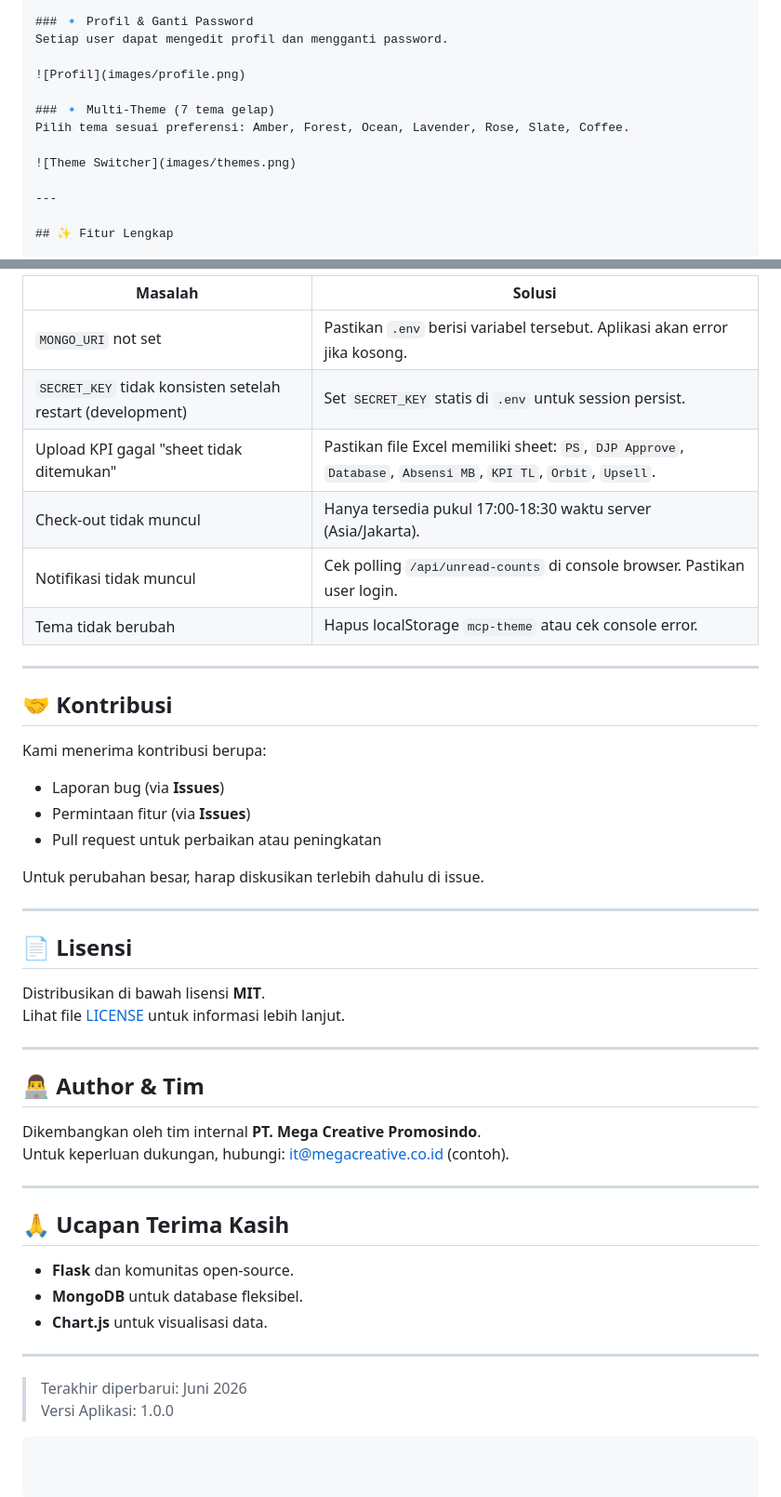
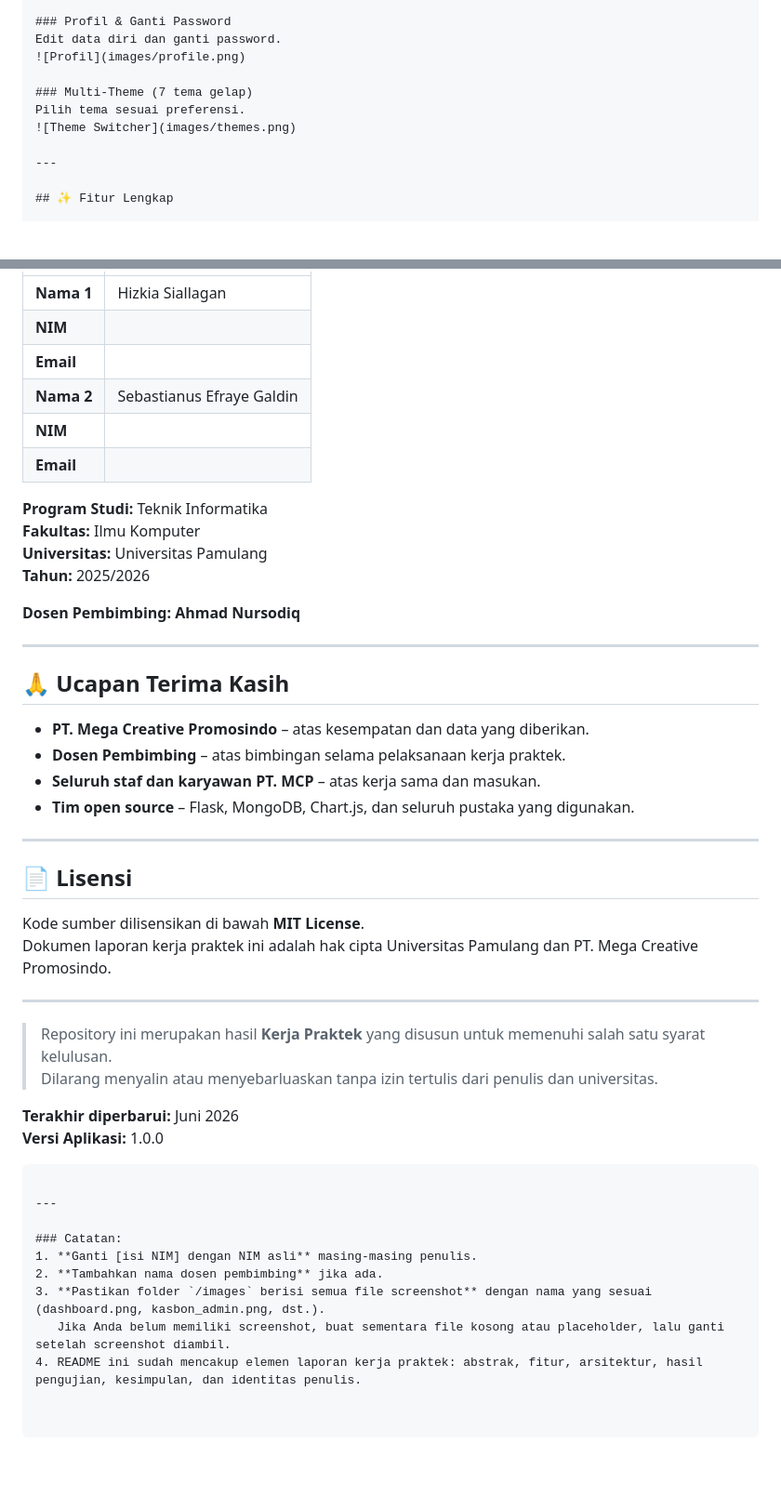
Before and after one commit to volthz001/mcp-hris, a Markdown page: README.md, 2 parts joined by grey strips. Shown at 93% size. Rendered like a GitHub page; blank space fills up the shorter version.

````diff
--- a/README.md
+++ b/README.md
@@ -96,13 +91,11 @@ Admin (VP/GML) dapat mengubah role dan mengunci akun.
 ![User Management](images/user_management.png)
 
-### 🔹 Profil & Ganti Password
-Setiap user dapat mengedit profil dan mengganti password.
-
+### Profil & Ganti Password
+Edit data diri dan ganti password.
 ![Profil](images/profile.png)
 
-### 🔹 Multi‑Theme (7 tema gelap)
-Pilih tema sesuai preferensi: Amber, Forest, Ocean, Lavender, Rose, Slate, Coffee.
-
+### Multi‑Theme (7 tema gelap)
+Pilih tema sesuai preferensi.
 ![Theme Switcher](images/themes.png)
 
 ---
@@ -256,49 +247,51 @@ Belum disediakan test otomatis secara built‑in. Namun Anda dapat menguji secar
 
-| Masalah                                 | Solusi                                                                 |
-|-----------------------------------------|------------------------------------------------------------------------|
-| `MONGO_URI` not set                     | Pastikan `.env` berisi variabel tersebut. Aplikasi akan error jika kosong. |
-| `SECRET_KEY` tidak konsisten setelah restart (development) | Set `SECRET_KEY` statis di `.env` untuk session persist. |
-| Upload KPI gagal "sheet tidak ditemukan" | Pastikan file Excel memiliki sheet: `PS`, `DJP Approve`, `Database`, `Absensi MB`, `KPI TL`, `Orbit`, `Upsell`. |
-| Check‑out tidak muncul                  | Hanya tersedia pukul 17:00‑18:30 waktu server (Asia/Jakarta). |
-| Notifikasi tidak muncul                 | Cek polling `/api/unread-counts` di console browser. Pastikan user login. |
-| Tema tidak berubah                      | Hapus localStorage `mcp-theme` atau cek console error. |
+|                       |                                 |
+|-----------------------|---------------------------------|
+| **Nama 1**            | Hizkia Siallagan                |
+| **NIM**               |                                 |
+| **Email**             |                                 |
+| **Nama 2**            | Sebastianus Efraye Galdin       |
+| **NIM**               |                                 |
+| **Email**             |                                 |
+
+**Program Studi:** Teknik Informatika
+**Fakultas:** Ilmu Komputer
+**Universitas:** Universitas Pamulang
+**Tahun:** 2025/2026
+
+**Dosen Pembimbing:**
+**Ahmad Nursodiq**
 
 ---
 
-## 🤝 Kontribusi
+## 🙏 Ucapan Terima Kasih
 
-Kami menerima kontribusi berupa:
-
-- Laporan bug (via **Issues**)
-- Permintaan fitur (via **Issues**)
-- Pull request untuk perbaikan atau peningkatan
-
-Untuk perubahan besar, harap diskusikan terlebih dahulu di issue.
+- **PT. Mega Creative Promosindo** – atas kesempatan dan data yang diberikan.
+- **Dosen Pembimbing** – atas bimbingan selama pelaksanaan kerja praktek.
+- **Seluruh staf dan karyawan PT. MCP** – atas kerja sama dan masukan.
+- **Tim open source** – Flask, MongoDB, Chart.js, dan seluruh pustaka yang digunakan.
 
 ---
 
 ## 📄 Lisensi
 
-Distribusikan di bawah lisensi **MIT**.
-Lihat file [LICENSE](LICENSE) untuk informasi lebih lanjut.
+Kode sumber dilisensikan di bawah **MIT License**.
+Dokumen laporan kerja praktek ini adalah hak cipta Universitas Pamulang dan PT. Mega Creative Promosindo.
 
 ---
 
-## 👨‍💻 Author & Tim
+> Repository ini merupakan hasil **Kerja Praktek** yang disusun untuk memenuhi salah satu syarat kelulusan.
+> Dilarang menyalin atau menyebarluaskan tanpa izin tertulis dari penulis dan universitas.
 
-Dikembangkan oleh tim internal **PT. Mega Creative Promosindo**.
-Untuk keperluan dukungan, hubungi: [it@megacreative.co.id](mailto:it@megacreative.co.id) (contoh).
+**Terakhir diperbarui:** Juni 2026
+**Versi Aplikasi:** 1.0.0
+```
 
 ---
 
-## 🙏 Ucapan Terima Kasih
-
-- **Flask** dan komunitas open‑source.
-- **MongoDB** untuk database fleksibel.
-- **Chart.js** untuk visualisasi data.
-
----
-
-> Terakhir diperbarui: Juni 2026
-> Versi Aplikasi: 1.0.0
-```
+### Catatan:
+1. **Ganti [isi NIM] dengan NIM asli** masing-masing penulis.
+2. **Tambahkan nama dosen pembimbing** jika ada.
+3. **Pastikan folder `/images` berisi semua file screenshot** dengan nama yang sesuai (dashboard.png, kasbon_admin.png, dst.).
+   Jika Anda belum memiliki screenshot, buat sementara file kosong atau placeholder, lalu ganti setelah screenshot diambil.
+4. README ini sudah mencakup elemen laporan kerja praktek: abstrak, fitur, arsitektur, hasil pengujian, kesimpulan, dan identitas penulis.
````
Also changed, not shown: other parts of README.md (+106 -113 lines).
